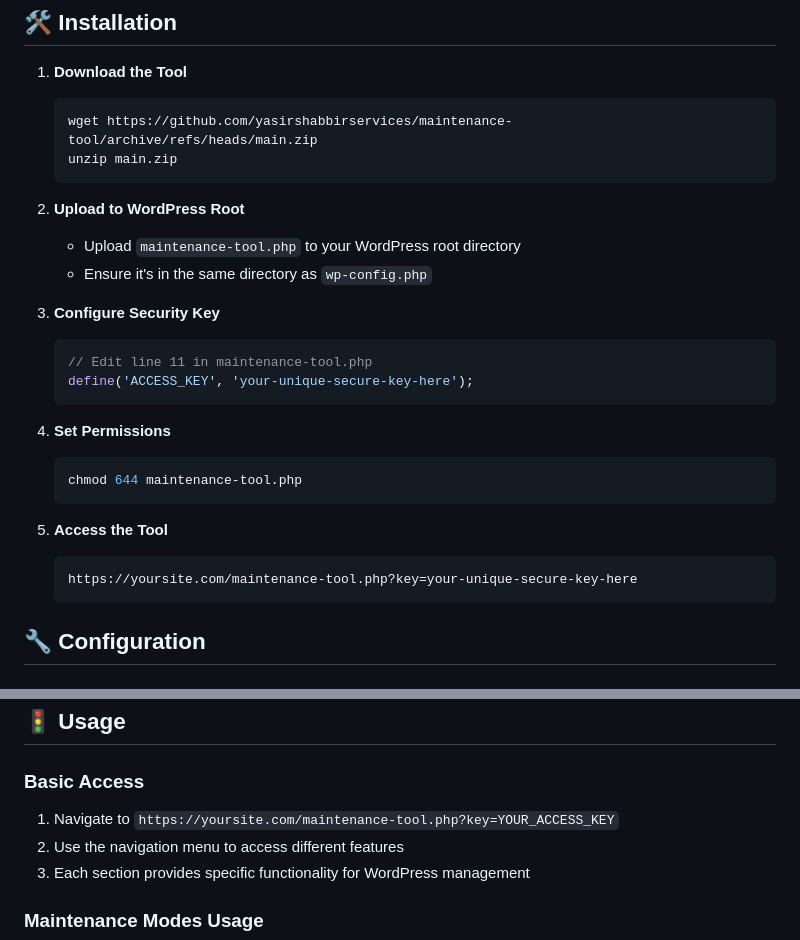
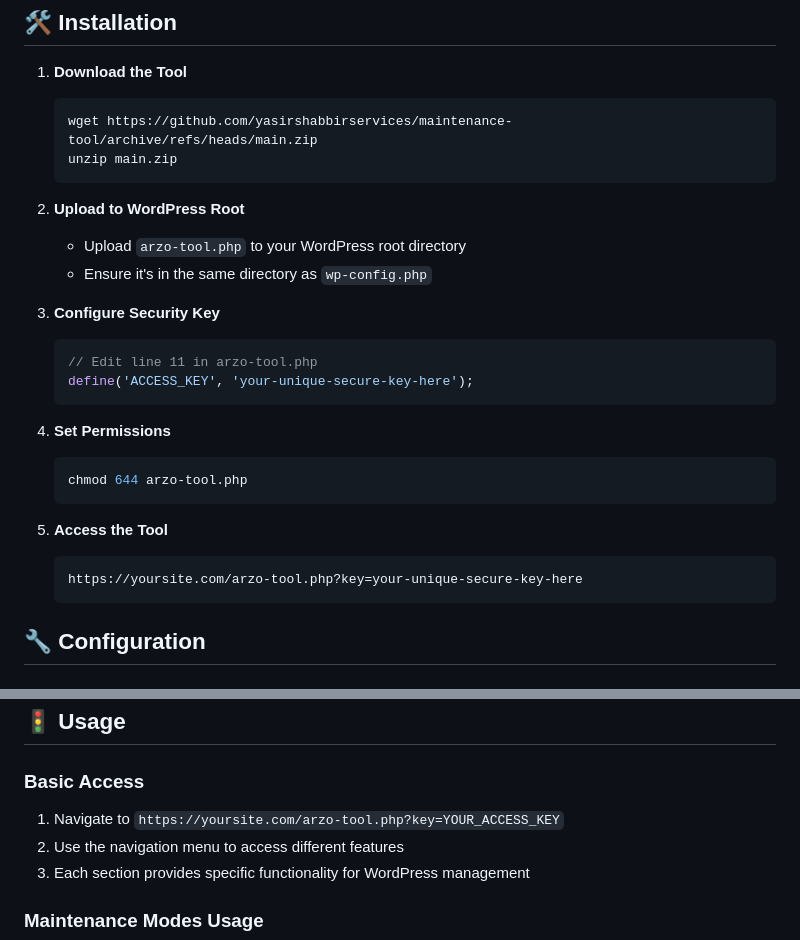
Before and after one commit to yasirshabbirservices/wp-arzo, a Markdown page: README.md, 2 parts joined by grey strips. Rendered like a GitHub page.

Commit message:
Update README.md
maintenance-tool.php to arzo-tool.php

````diff
--- a/README.md
+++ b/README.md
@@ -112,23 +112,23 @@ A comprehensive WordPress maintenance and system administration tool designed fo
    ```
 
 2. **Upload to WordPress Root**
-   - Upload `maintenance-tool.php` to your WordPress root directory
+   - Upload `arzo-tool.php` to your WordPress root directory
    - Ensure it's in the same directory as `wp-config.php`
 
 3. **Configure Security Key**
    ```php
-   // Edit line 11 in maintenance-tool.php
+   // Edit line 11 in arzo-tool.php
    define('ACCESS_KEY', 'your-unique-secure-key-here');
    ```
 
 4. **Set Permissions**
    ```bash
-   chmod 644 maintenance-tool.php
+   chmod 644 arzo-tool.php
    ```
 
 5. **Access the Tool**
    ```
-   https://yoursite.com/maintenance-tool.php?key=your-unique-secure-key-here
+   https://yoursite.com/arzo-tool.php?key=your-unique-secure-key-here
    ```
 
 ## 🔧 Configuration
@@ -158,7 +158,7 @@ Ensure proper file permissions for full functionality:
 
 ### Basic Access
 
-1. Navigate to `https://yoursite.com/maintenance-tool.php?key=YOUR_ACCESS_KEY`
+1. Navigate to `https://yoursite.com/arzo-tool.php?key=YOUR_ACCESS_KEY`
 2. Use the navigation menu to access different features
 3. Each section provides specific functionality for WordPress management
 
````
